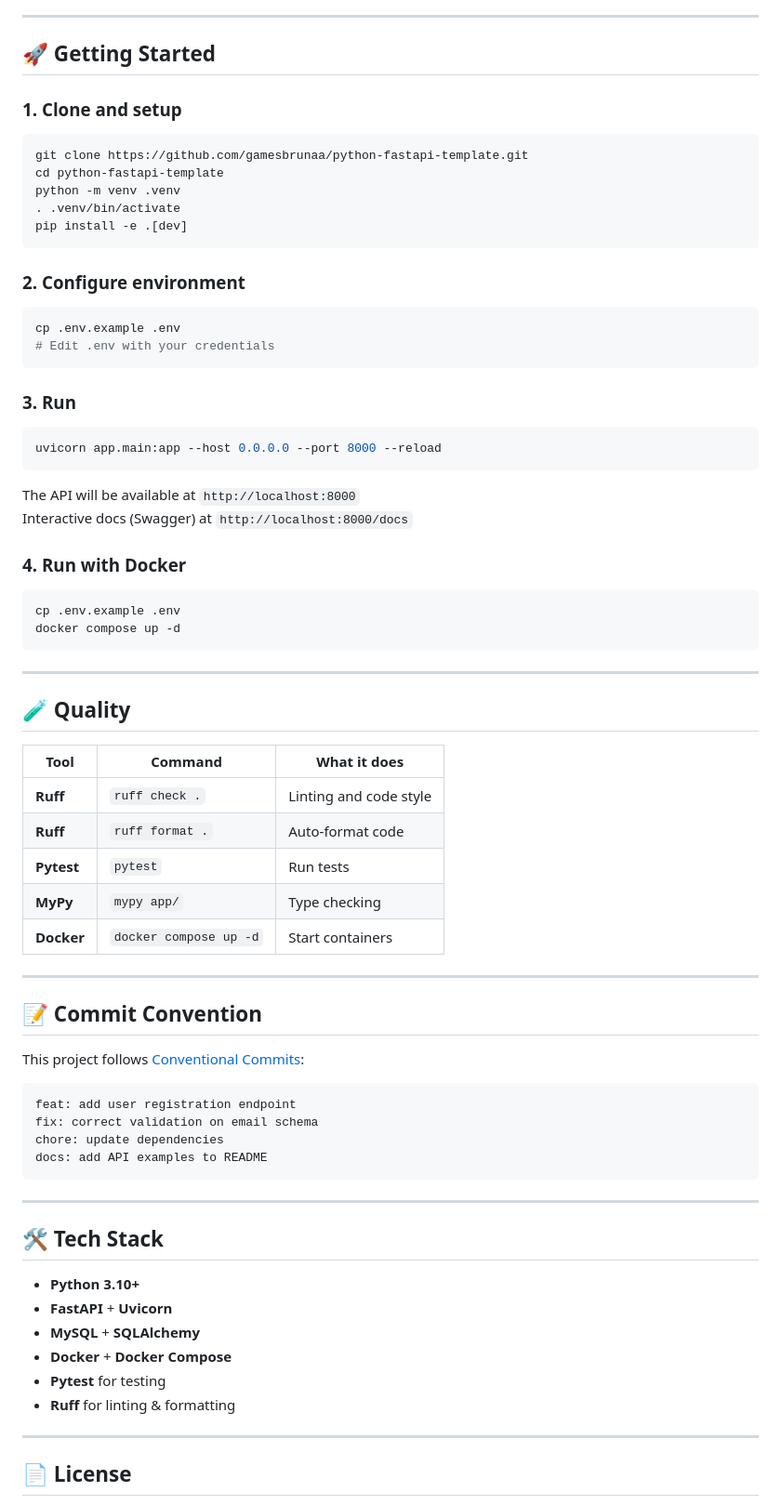
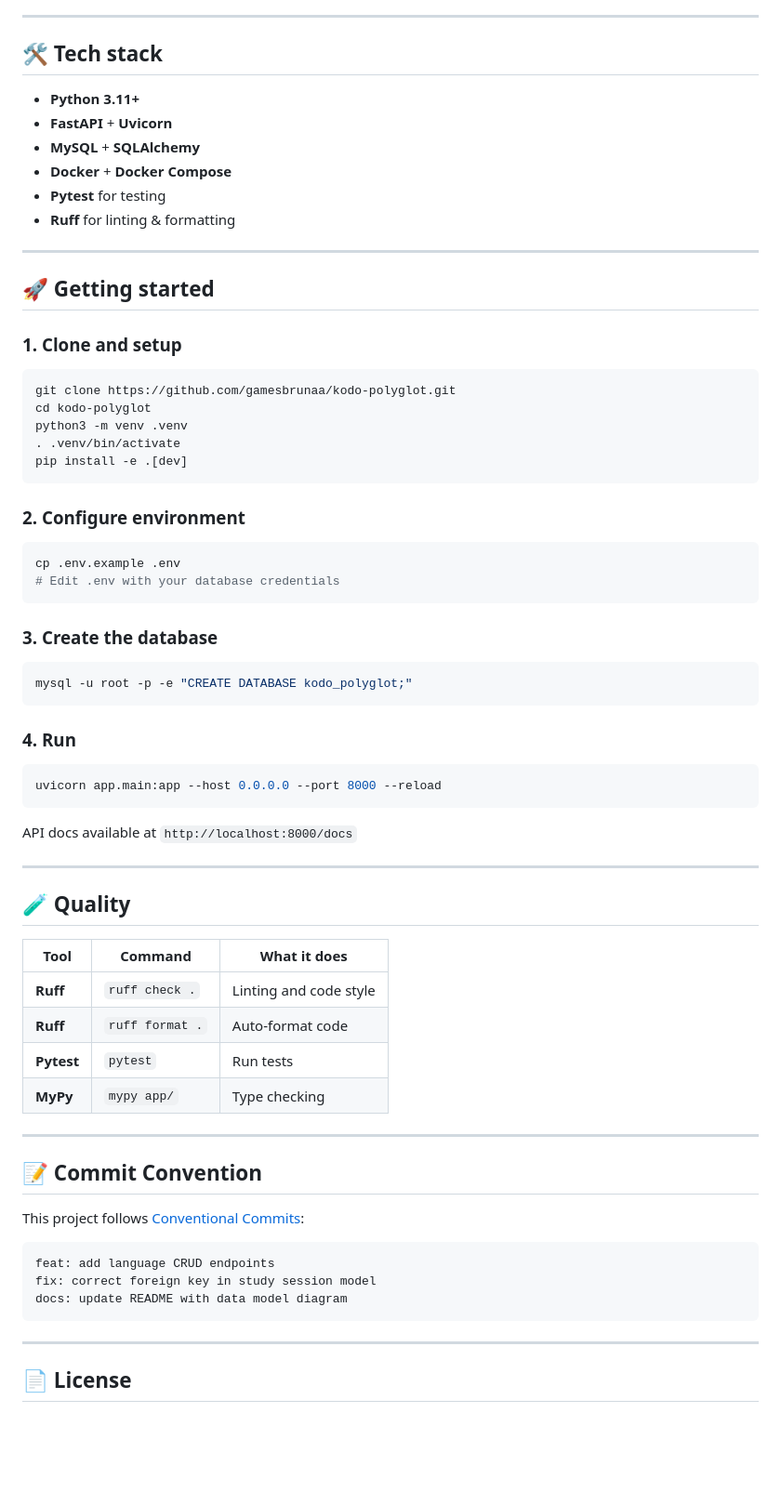
Before and after one commit to gamesbrunaa/kodo-polyglot, a Markdown page: README.md, the part around one of its changes. Shown at 93% size. GitHub-like rendering; blank space fills up the shorter version.

Commit message:
docs: add project readme with data model and roadmap

````diff
--- a/README.md
+++ b/README.md
@@ -65,14 +87,24 @@ Each folder has a clear responsibility:
 
 ---
 
-## 🚀 Getting Started
+## 🛠️ Tech stack
+
+- **Python 3.11+**
+- **FastAPI** + **Uvicorn**
+- **MySQL** + **SQLAlchemy**
+- **Docker** + **Docker Compose**
+- **Pytest** for testing
+- **Ruff** for linting & formatting
+---
+
+## 🚀 Getting started
 
 ### 1. Clone and setup
 
 ```bash
-git clone https://github.com/gamesbrunaa/python-fastapi-template.git
-cd python-fastapi-template
-python -m venv .venv
+git clone https://github.com/gamesbrunaa/kodo-polyglot.git
+cd kodo-polyglot
+python3 -m venv .venv
 . .venv/bin/activate
 pip install -e .[dev]
 ```
@@ -81,24 +113,22 @@ pip install -e .[dev]
 
 ```bash
 cp .env.example .env
-# Edit .env with your credentials
+# Edit .env with your database credentials
 ```
 
-### 3. Run
+### 3. Create the database
+
+```bash
+mysql -u root -p -e "CREATE DATABASE kodo_polyglot;"
+```
+
+### 4. Run
 
 ```bash
 uvicorn app.main:app --host 0.0.0.0 --port 8000 --reload
 ```
 
-The API will be available at `http://localhost:8000`
-Interactive docs (Swagger) at `http://localhost:8000/docs`
-
-### 4. Run with Docker
-
-```bash
-cp .env.example .env
-docker compose up -d
-```
+API docs available at `http://localhost:8000/docs`
 
 ---
 
@@ -110,7 +140,6 @@ docker compose up -d
 | **Ruff** | `ruff format .` | Auto-format code |
 | **Pytest** | `pytest` | Run tests |
 | **MyPy** | `mypy app/` | Type checking |
-| **Docker** | `docker compose up -d` | Start containers |
 
 ---
 
@@ -119,22 +148,10 @@ docker compose up -d
 This project follows [Conventional Commits](https://www.conventionalcommits.org/):
 
 ```
-feat: add user registration endpoint
-fix: correct validation on email schema
-chore: update dependencies
-docs: add API examples to README
+feat: add language CRUD endpoints
+fix: correct foreign key in study session model
+docs: update README with data model diagram
 ```
-
----
-
-## 🛠️ Tech Stack
-
-- **Python 3.10+**
-- **FastAPI** + **Uvicorn**
-- **MySQL** + **SQLAlchemy**
-- **Docker** + **Docker Compose**
-- **Pytest** for testing
-- **Ruff** for linting & formatting
 
 ---
 
````
Also changed, not shown: other parts of README.md (+72 -50 lines).
